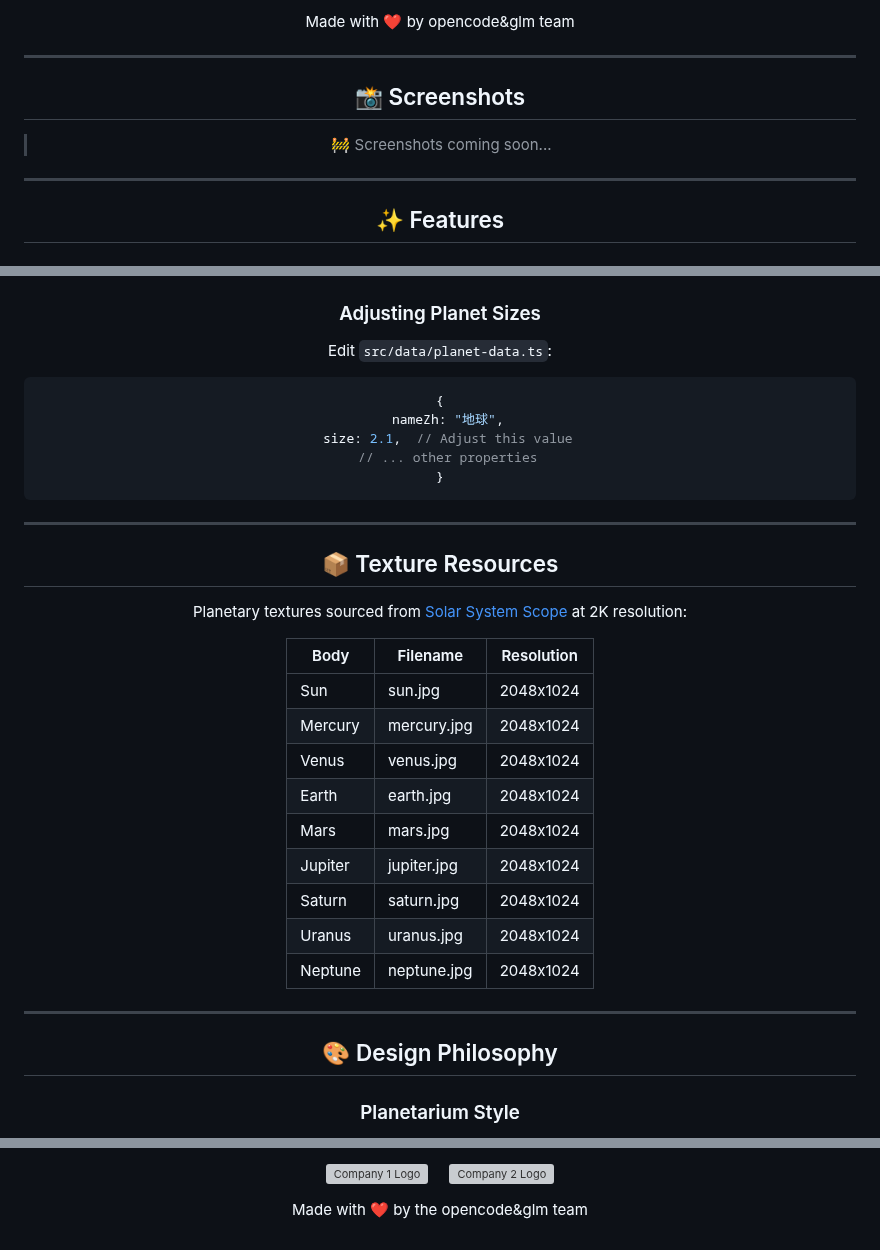
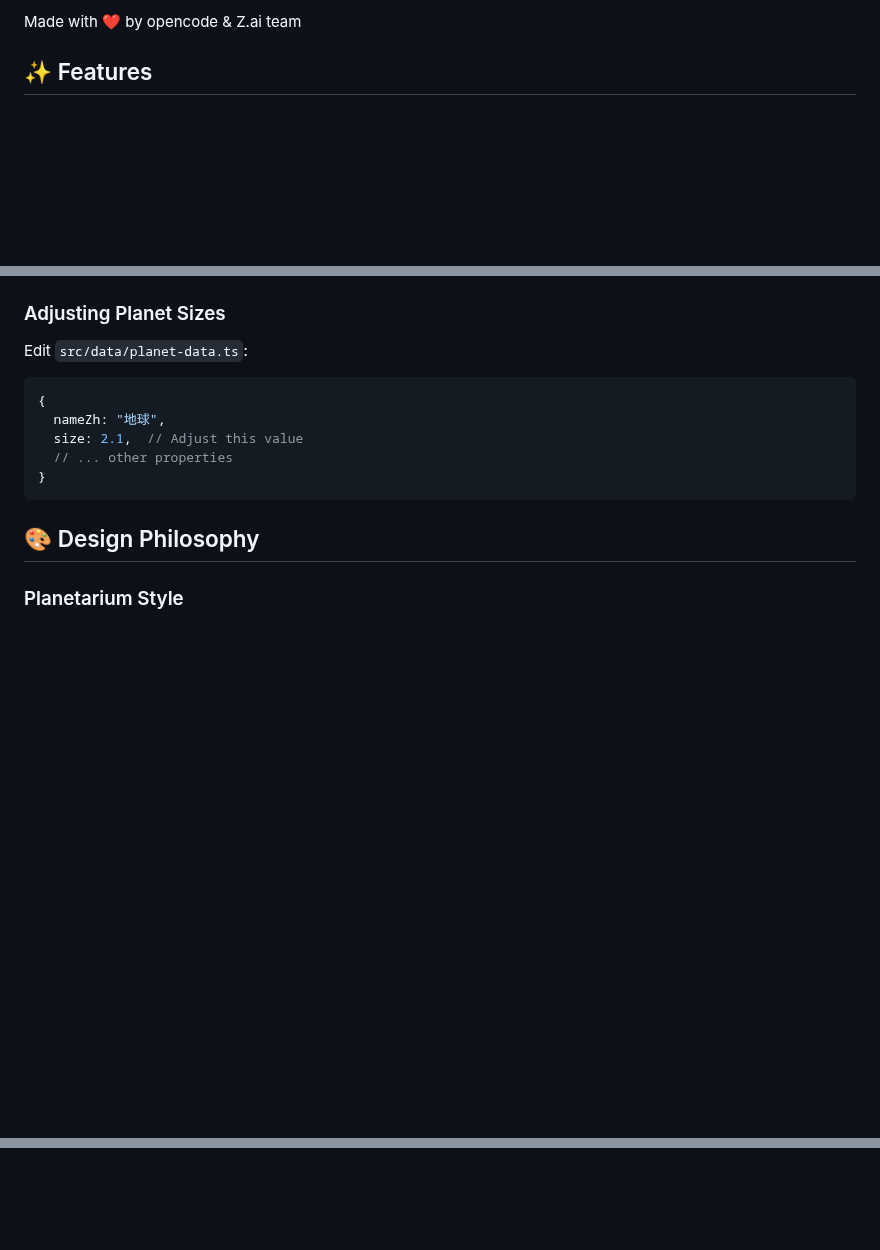
Before and after one commit to ChangeHow/solar-3d-viewer, a Markdown page: README.md, 3 parts joined by grey strips. GitHub-like rendering; blank space fills up the shorter version; grey boxes are pictures that could not be loaded.

````diff
--- a/README.md
+++ b/README.md
@@ -29,20 +13,4 @@
-</div>
-
-Made with ❤️ by opencode&glm team
-
-</div>
-
----
-
-## 📸 Screenshots
-
-> 🚧 Screenshots coming soon...
-<!--
-![Screenshot 1](docs/screenshots/screenshot1.png)
-![Screenshot 2](docs/screenshots/screenshot2.png)
--->
-
----
+Made with ❤️ by opencode & Z.ai team
 
 ## ✨ Features
 
@@ -241,26 +199,6 @@ Edit `src/data/planet-data.ts`:
 }
 ```
 
----
-
-## 📦 Texture Resources
-
-Planetary textures sourced from [Solar System Scope](https://www.solarsystemscope.com/textures/) at 2K resolution:
-
-| Body | Filename | Resolution |
-|------|----------|------------|
-| Sun | sun.jpg | 2048x1024 |
-| Mercury | mercury.jpg | 2048x1024 |
-| Venus | venus.jpg | 2048x1024 |
-| Earth | earth.jpg | 2048x1024 |
-| Mars | mars.jpg | 2048x1024 |
-| Jupiter | jupiter.jpg | 2048x1024 |
-| Saturn | saturn.jpg | 2048x1024 |
-| Uranus | uranus.jpg | 2048x1024 |
-| Neptune | neptune.jpg | 2048x1024 |
-
----
-
 ## 🎨 Design Philosophy
 
 ### Planetarium Style
@@ -360,11 +224,0 @@ For questions or suggestions, please feel free to [open an issue](https://github
-<div>
-
-![Company 1 Logo](https://via.placeholder.com/200x80?text=Company+1+Logo)
-&nbsp;&nbsp;&nbsp;
-![Company 2 Logo](https://via.placeholder.com/200x80?text=Company+2+Logo)
-
-</div>
-
-Made with ❤️ by the opencode&glm team
-
-</div>
````
Also changed, not shown: other parts of README.md (+1 -100 lines).
